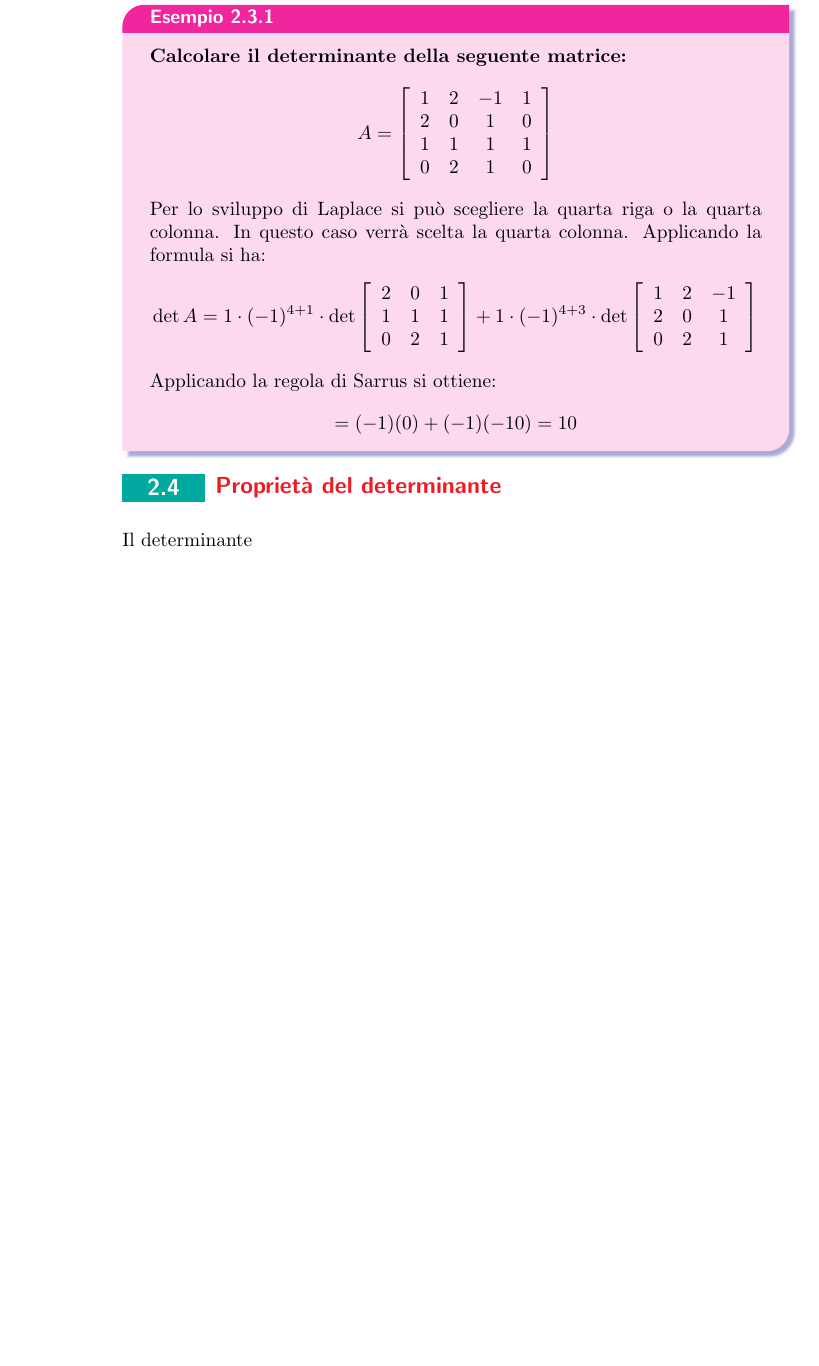
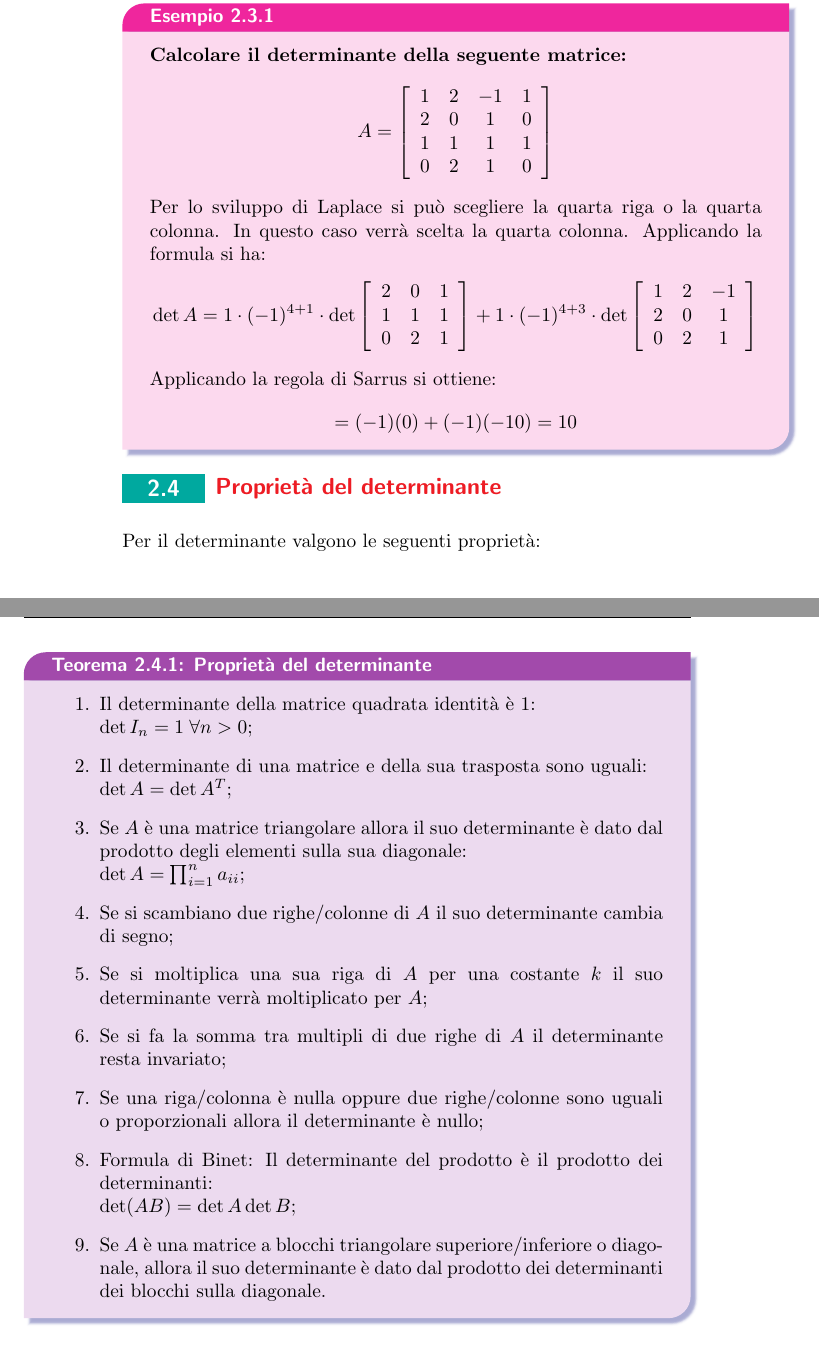
Before and after one commit to kolyu7771/Corso-di-Algebra-Lineare---Pierluigi-M-seneder-Frajria---2024-25, a LaTeX book (main.tex, which reads determinante.tex): part of page 24 of 24 before the commit and two parts of pages 24 and 25 of 25 after it, the two joined at a grey line, cut so that both start at the same text, the shorter picture padded with empty space. Compiled offline with pdfLaTeX; TikZ figures are drawn from their code, not taken from saved files.

Commit message:
20241119 Cambiato chap. 2 per essere solo det.; aggiunto le proprietà dei determinanti

```diff
--- a/determinante.tex
+++ b/determinante.tex
@@ -245,4 +245,21 @@ A questo punto è possibile introdurre lo sviluppo di Laplace.
 \end{esempio}
 
 \section{Proprietà del determinante}
-Il determinante
+Per il determinante valgono le seguenti proprietà:
+\begin{teo}{Proprietà del determinante}
+    \begin{enumerate}
+        \item Il determinante della matrice quadrata identità è 1:\\
+            $\det I_n = 1 \;\forall n > 0$;
+        \item Il determinante di una matrice e della sua trasposta sono uguali:\\
+            $\det A = \det A^T$;
+        \item Se $A$ è una matrice triangolare allora il suo determinante è dato dal prodotto degli elementi sulla sua diagonale:\\
+        $\det A = \prod_{i = 1}^n a_{ii}$;
+        \item Se si scambiano due righe/colonne di $A$ il suo determinante cambia di segno;
+        \item Se si moltiplica una sua riga di $A$ per una costante $k$ il suo determinante verrà moltiplicato per $A$;
+        \item Se si fa la somma tra multipli di due righe di $A$ il determinante resta invariato;
+        \item Se una riga/colonna è nulla oppure due righe/colonne sono uguali o proporzionali allora il determinante è nullo;
+        \item Formula di Binet: Il determinante del prodotto è il prodotto dei determinanti:\\
+            $\det(AB) = \det A \det B$;
+        \item Se $A$ è una matrice a blocchi triangolare superiore/inferiore o diagonale, allora il suo determinante è dato dal prodotto dei determinanti dei blocchi sulla diagonale.
+    \end{enumerate}
+\end{teo}
```
Also changed, not shown: determinante.tex (2 more changed lines).
